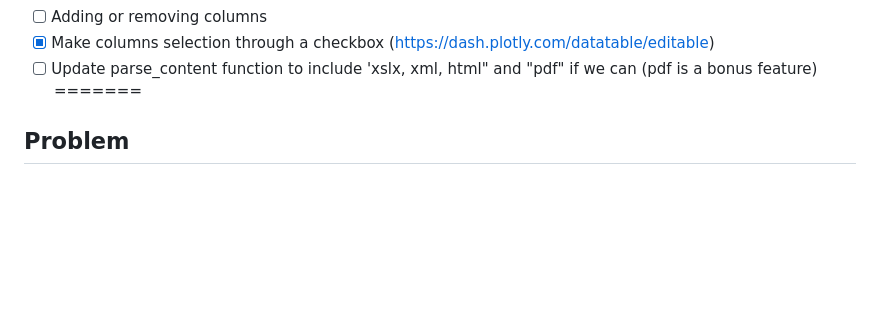
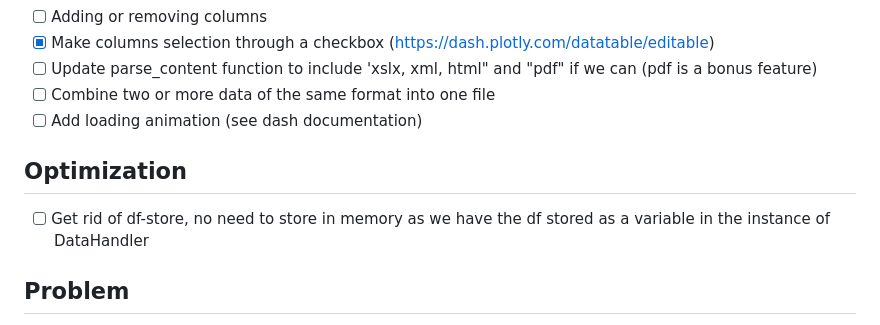
Before and after one commit to mustachemo/data-runner, a Markdown page: README.md, the part around the change. GitHub-like rendering; blank space fills up the shorter version.

Commit message:
updated features README

```diff
--- a/README.md
+++ b/README.md
@@ -78,7 +78,12 @@ To set up and run the Data Clean-up Tool, follow these steps:
   - [ ] Adding or removing columns
   - [x] Make columns selection through a checkbox (https://dash.plotly.com/datatable/editable)
   - [ ] Update parse_content function to include 'xslx, xml, html" and "pdf" if we can (pdf is a bonus feature)
-=======
+  - [ ] Combine two or more data of the same format into one file
+  - [ ] Add loading animation (see dash documentation)
+
+## Optimization
+
+- [ ] Get rid of df-store, no need to store in memory as we have the df stored as a variable in the instance of DataHandler
 
 ## Problem
 
```
